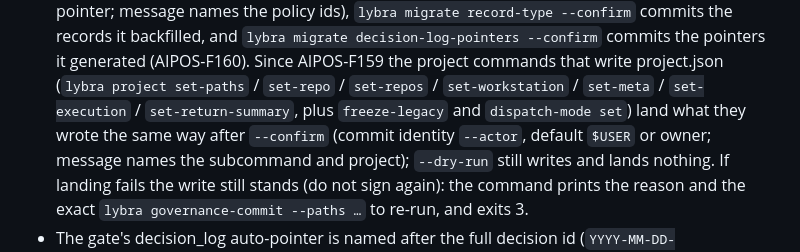
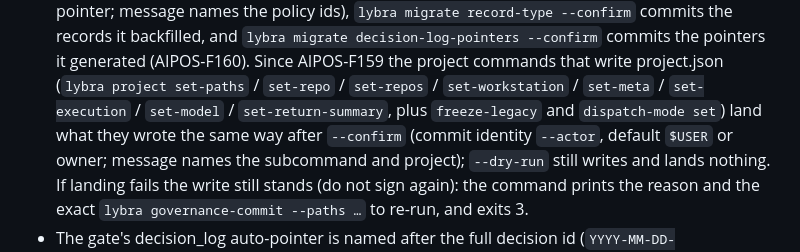
Before and after one commit to kiwiai777/lybra, a Markdown page: docs/release_discipline.md, the part around the change. Rendered like a GitHub page.

```diff
--- a/docs/release_discipline.md
+++ b/docs/release_discipline.md
@@ -38,7 +38,7 @@ unrelated change swept into a finalize commit via a broad `git add`.
   `lybra migrate record-type --confirm` commits the records it backfilled, and `lybra migrate decision-log-pointers --confirm`
   commits the pointers it generated (AIPOS-F160). Since AIPOS-F159 the project commands that write
   project.json (`lybra project set-paths` / `set-repo` / `set-repos` / `set-workstation` / `set-meta` / `set-execution` /
-  `set-return-summary`, plus `freeze-legacy` and `dispatch-mode set`) land what they wrote the same way after `--confirm`
+  `set-model` / `set-return-summary`, plus `freeze-legacy` and `dispatch-mode set`) land what they wrote the same way after `--confirm`
   (commit identity `--actor`, default `$USER` or owner; message names the subcommand and project); `--dry-run` still writes
   and lands nothing. If landing fails the write still stands (do not sign again): the command prints the reason and the exact
   `lybra governance-commit --paths …` to re-run, and exits 3.
```
Also changed, not shown: tools/aipos_cli/README.md (+1 -1 lines), 1 other file.
